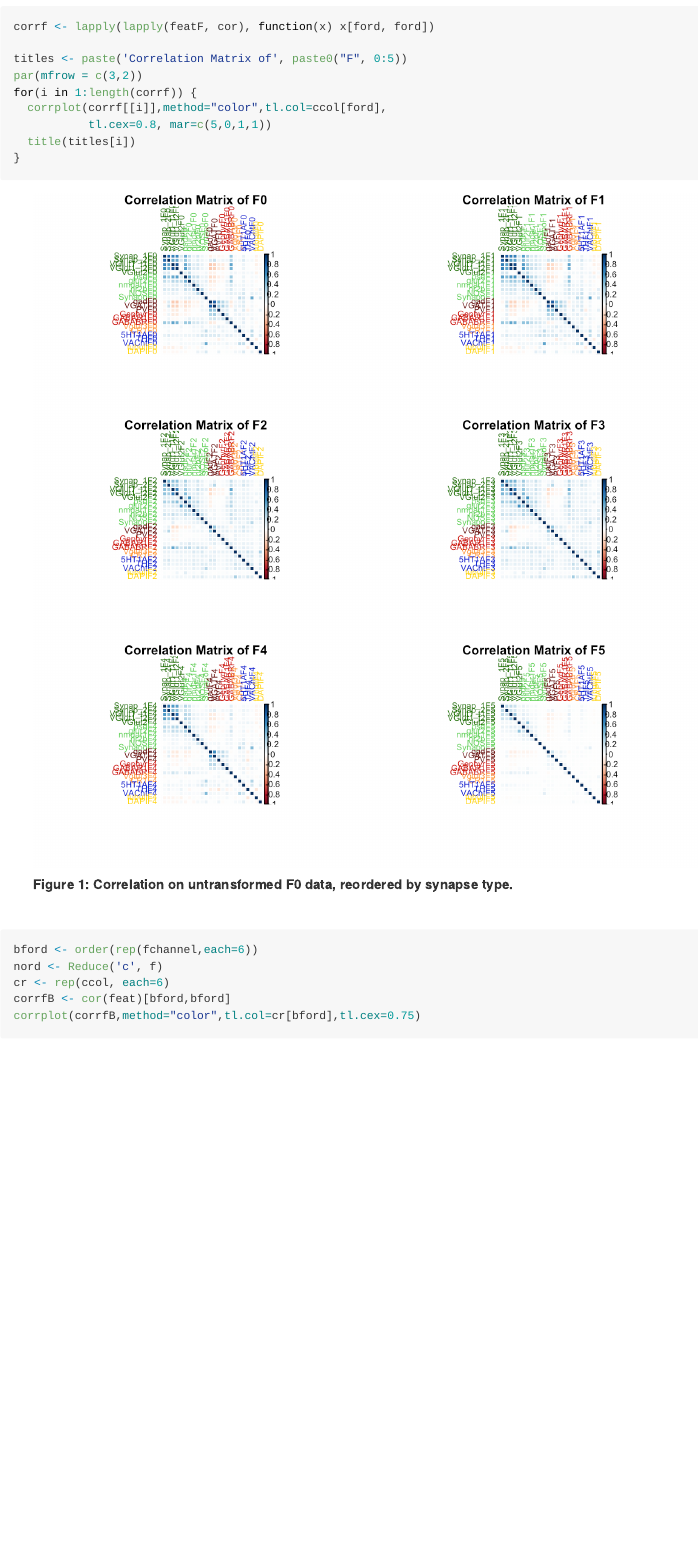
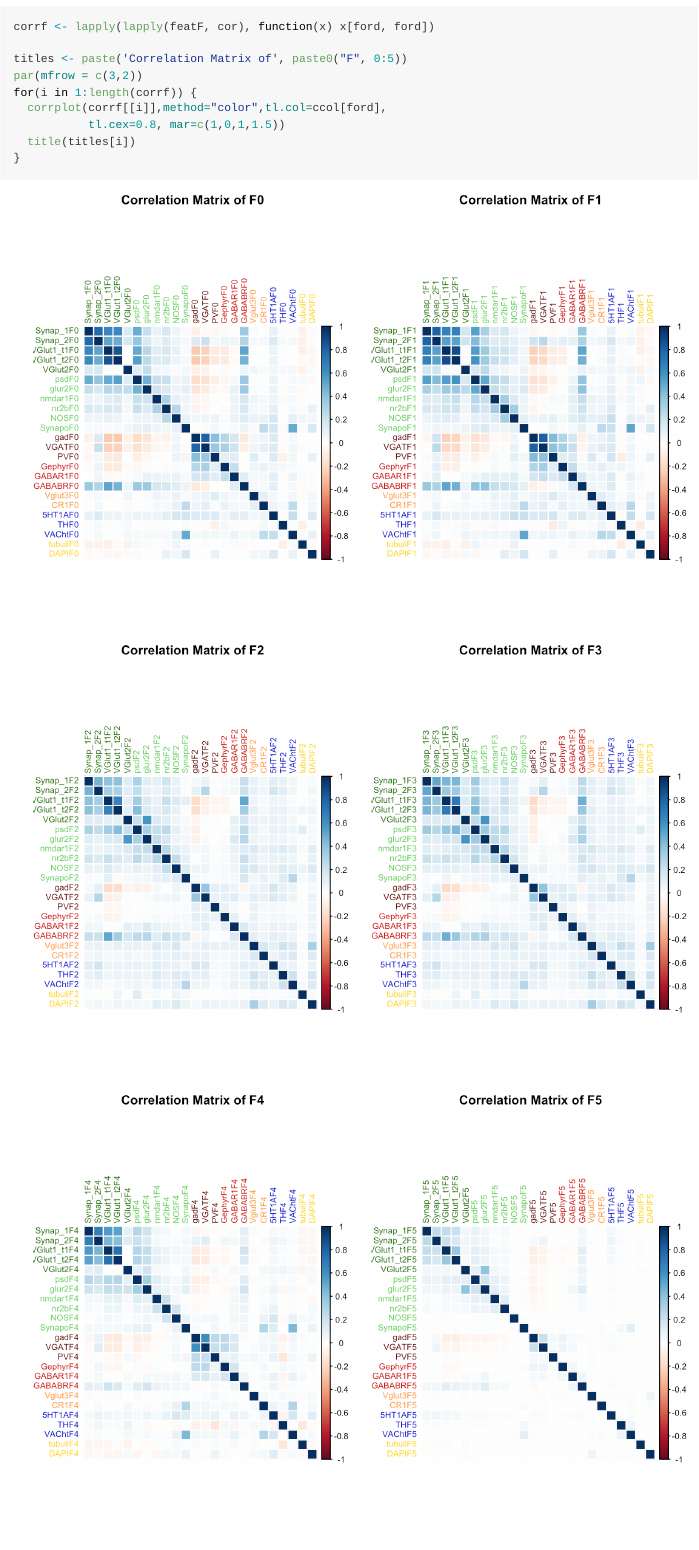
Before and after one commit to neurodata/synaptome-stats, an R Markdown document (Code/MarkerExploration.Rmd): the page in a window 1100 px wide, from 2360 px down. The pictures show the output file Code/MarkerExploration.md that the author committed with the source, drawn offline in the style of GitHub.

Commit message:
Made fig1 bigger.

````diff
--- a/Code/MarkerExploration.Rmd
+++ b/Code/MarkerExploration.Rmd
@@ -202,14 +202,14 @@
 
 ## Correlation Matrix of markers
 
-```{r cc_corRawF0,w=7,h=7, eval=TRUE,fig.cap=fig$cap("corr","Correlation on untransformed F0 data, reordered by synapse type.")}
+```{r cc_corRawF0,w=7,h=14, eval=TRUE,fig.cap=fig$cap("corr","Correlation on untransformed F0 data, reordered by synapse type.")}
 corrf <- lapply(lapply(featF, cor), function(x) x[ford, ford])
 
 titles <- paste('Correlation Matrix of', paste0("F", 0:5))
 par(mfrow = c(3,2))
 for(i in 1:length(corrf)) {
   corrplot(corrf[[i]],method="color",tl.col=ccol[ford],
-           tl.cex=0.8, mar=c(5,0,1,1))
+           tl.cex=0.8, mar=c(1,0,1,1.5))
   title(titles[i])
 }
 ```
````
Also changed, not shown: Code/MarkerExploration.md, Figures/MarkerExploration_figure/cc-voronoi-1.png, Figures/MarkerExploration_figure/cc_corRawF0-1.png, Code/MarkerExploration.Rmd (4 more changed lines).
